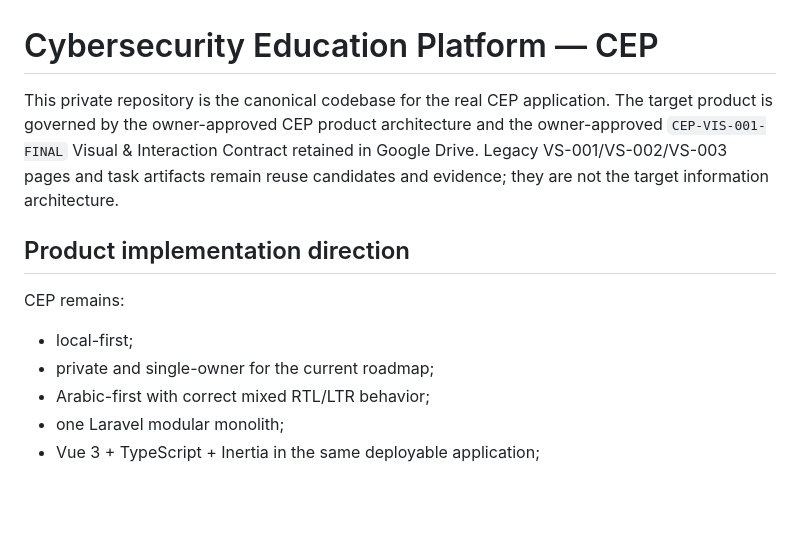
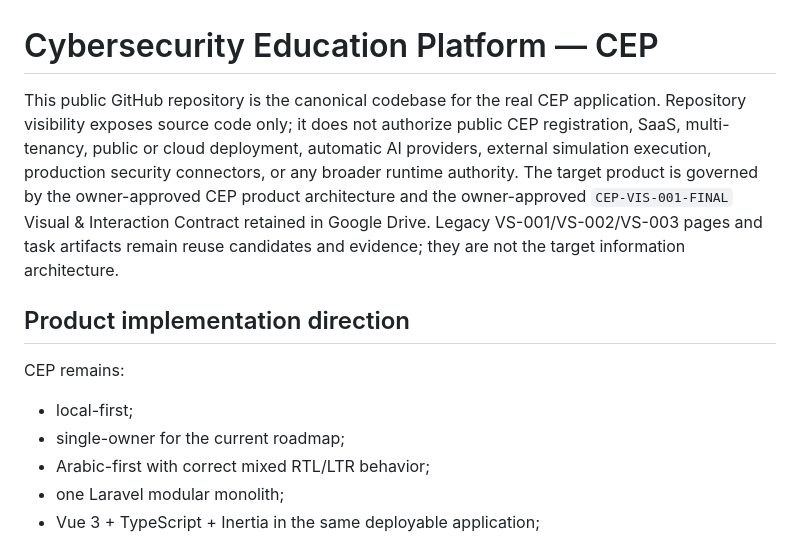
Before and after one commit to hamad933/Cybersecurity-Education-Platform, a Markdown page: README.md, the part around the change. GitHub-like rendering; blank space fills up the shorter version.

Commit message:
docs: align readme with public repository state

```diff
--- a/README.md
+++ b/README.md
@@ -1,13 +1,13 @@
 # Cybersecurity Education Platform — CEP
 
-This private repository is the canonical codebase for the real CEP application. The target product is governed by the owner-approved CEP product architecture and the owner-approved `CEP-VIS-001-FINAL` Visual & Interaction Contract retained in Google Drive. Legacy VS-001/VS-002/VS-003 pages and task artifacts remain reuse candidates and evidence; they are not the target information architecture.
+This public GitHub repository is the canonical codebase for the real CEP application. Repository visibility exposes source code only; it does not authorize public CEP registration, SaaS, multi-tenancy, public or cloud deployment, automatic AI providers, external simulation execution, production security connectors, or any broader runtime authority. The target product is governed by the owner-approved CEP product architecture and the owner-approved `CEP-VIS-001-FINAL` Visual & Interaction Contract retained in Google Drive. Legacy VS-001/VS-002/VS-003 pages and task artifacts remain reuse candidates and evidence; they are not the target information architecture.
 
 ## Product implementation direction
 
 CEP remains:
 
 - local-first;
-- private and single-owner for the current roadmap;
+- single-owner for the current roadmap;
 - Arabic-first with correct mixed RTL/LTR behavior;
 - one Laravel modular monolith;
 - Vue 3 + TypeScript + Inertia in the same deployable application;
```
